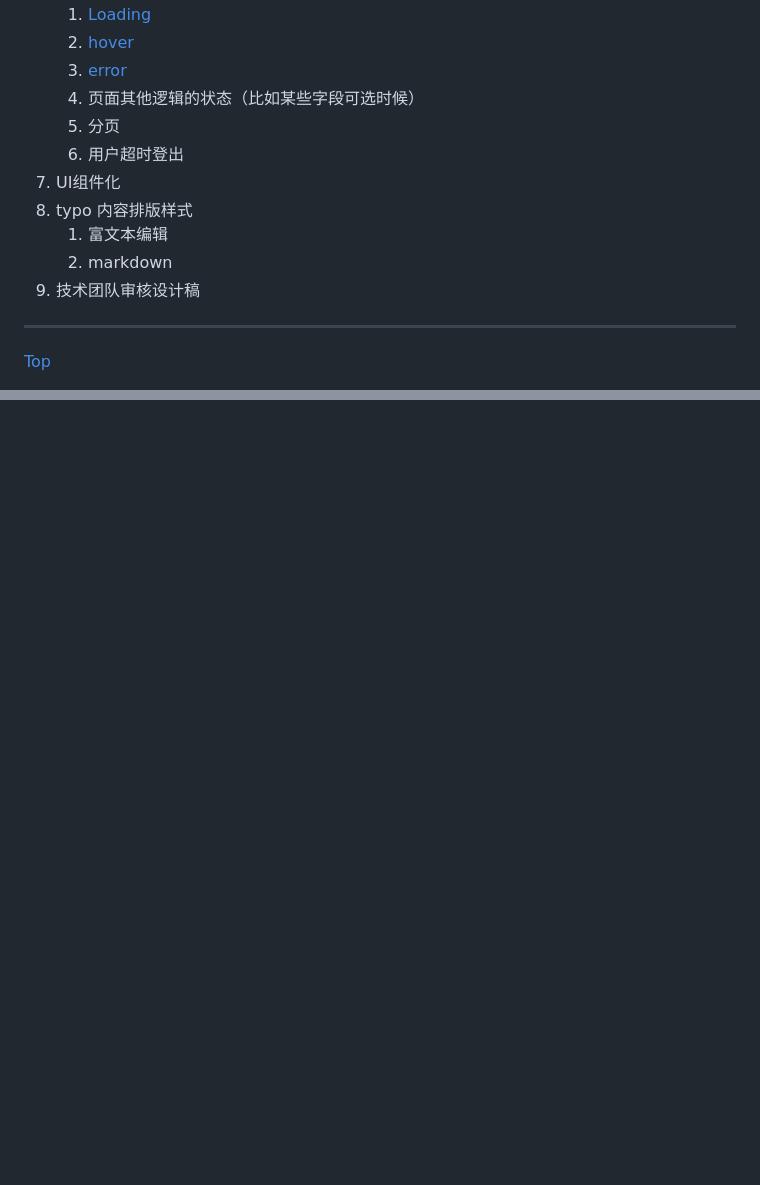
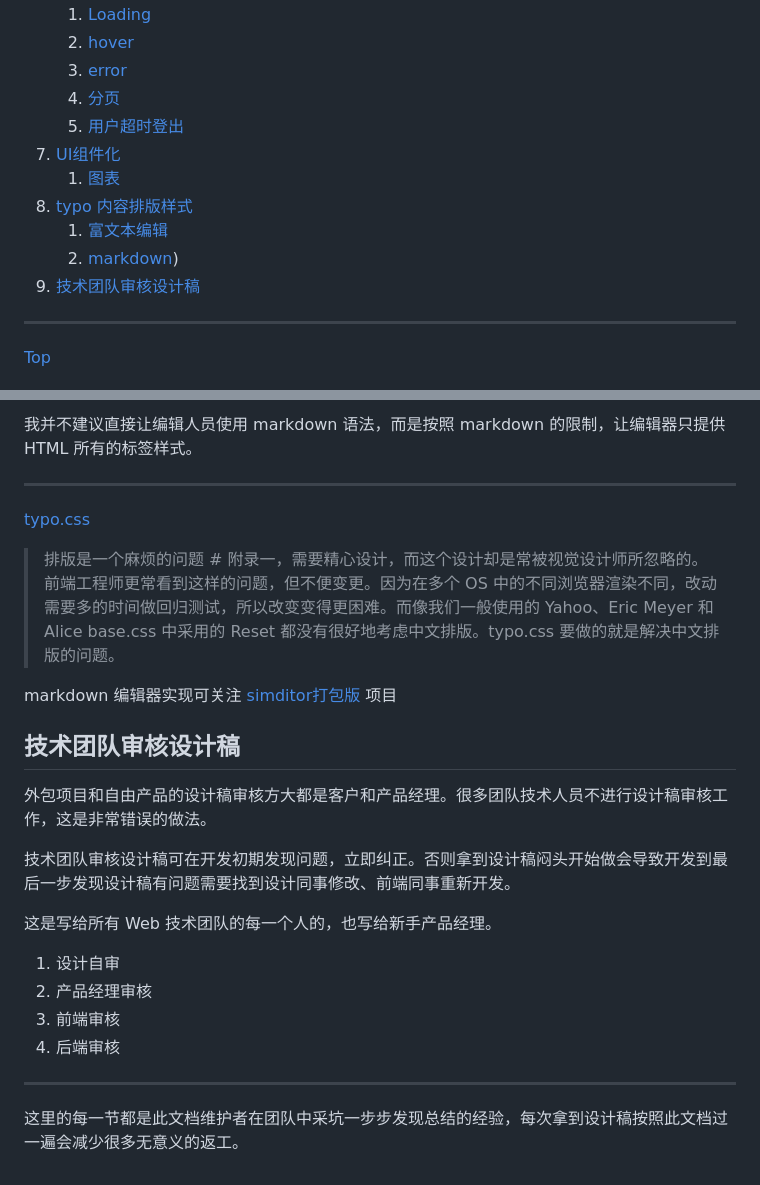
Before and after one commit to nimoc/web-design-notes, a Markdown page: README.md, 2 parts joined by grey strips. Drawn GitHub-style; blank space fills up the shorter version.

Commit message:
补充新章节
1. 分页
2. 用户超时登出
3. UI 组件化
4. typo 排版
5. 技术团队审核设计稿

```diff
--- a/README.md
+++ b/README.md
@@ -40,14 +40,14 @@ Web 设计因为要在浏览器中实现，有时还需要『动』起来，在
 	1. [Loading](#hash_status-loading)
 	2. [hover](#hash_status-hover)
 	3. [error](#hash_status-error)
-	4. 页面其他逻辑的状态（比如某些字段可选时候）
-	5. 分页
-	6. 用户超时登出
-7. UI组件化
-8. typo 内容排版样式
-	1. 富文本编辑
-	2. markdown
-9. 技术团队审核设计稿
+	4. [分页](#hash_status-paging)
+	5. [用户超时登出](#hash_status-logout)
+7. [UI组件化](#hash_ui)
+	1. [图表](#hash_ui-charts)
+8. [typo 内容排版样式](#hash_typo)
+	1. [富文本编辑](#hash_typo-rich-text-editor)
+	2. [markdown](#hash_typo-markdown))
+9. [技术团队审核设计稿](#hash_everyone_checkout)
 
 ---
 
@@ -295,0 +371,28 @@ Web 页面很多地方都是需要与用户交互的，最常见的就是按钮
+我并不建议直接让编辑人员使用 markdown 语法，而是按照 markdown 的限制，让编辑器只提供 HTML 所有的标签样式。
+
+---
+
+[typo.css](http://typo.sofi.sh/)
+
+> 排版是一个麻烦的问题 # 附录一，需要精心设计，而这个设计却是常被视觉设计师所忽略的。前端工程师更常看到这样的问题，但不便变更。因为在多个 OS 中的不同浏览器渲染不同，改动需要多的时间做回归测试，所以改变变得更困难。而像我们一般使用的 Yahoo、Eric Meyer 和 Alice base.css 中采用的 Reset 都没有很好地考虑中文排版。typo.css 要做的就是解决中文排版的问题。
+
+markdown 编辑器实现可关注 [simditor打包版](https://github.com/nimojs/simditor-pack) 项目
+
+<a name="hash_everyone_checkout" href="#hash_top" ></a>
+
+## 技术团队审核设计稿
+
+外包项目和自由产品的设计稿审核方大都是客户和产品经理。很多团队技术人员不进行设计稿审核工作，这是非常错误的做法。
+
+技术团队审核设计稿可在开发初期发现问题，立即纠正。否则拿到设计稿闷头开始做会导致开发到最后一步发现设计稿有问题需要找到设计同事修改、前端同事重新开发。
+
+这是写给所有 Web 技术团队的每一个人的，也写给新手产品经理。
+
+1. 设计自审
+2. 产品经理审核
+3. 前端审核
+4. 后端审核
+
+---
+
+这里的每一节都是此文档维护者在团队中采坑一步步发现总结的经验，每次拿到设计稿按照此文档过一遍会减少很多无意义的返工。
```
Also changed, not shown: other parts of README.md (+75 -0 lines), media/logout.png (added).
